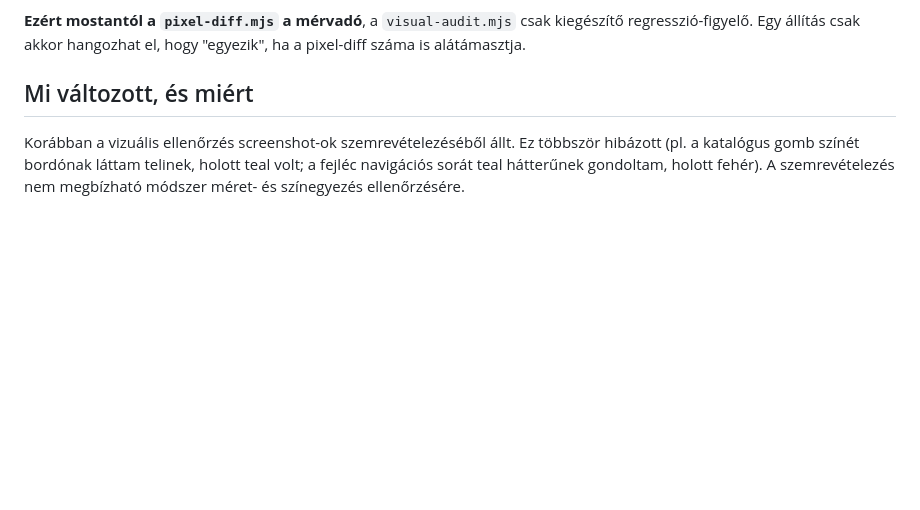
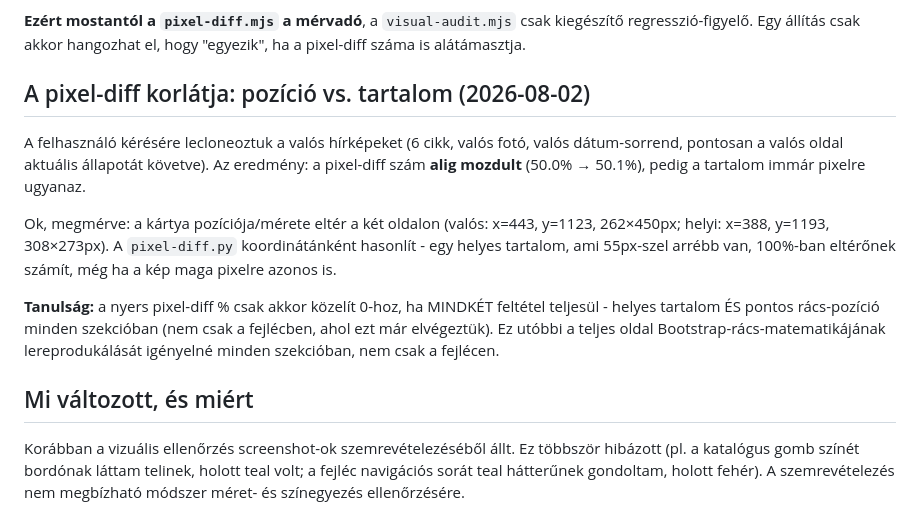
Before and after one commit to ggiaur/www-vmk, a Markdown page: docs/MINOSEGPOLITIKA.md, the part around the change. GitHub-like rendering; blank space fills up the shorter version.

Commit message:
docs: pixel-diff pozíció-vs-tartalom korlát dokumentálva (valós hírképek klónozva)

```diff
--- a/docs/MINOSEGPOLITIKA.md
+++ b/docs/MINOSEGPOLITIKA.md
@@ -50,6 +50,25 @@ a valóságban a képpontok **54,6%-a eltért**. Ennek négy oka volt:
 **Ezért mostantól a `pixel-diff.mjs` a mérvadó**, a `visual-audit.mjs`
 csak kiegészítő regresszió-figyelő. Egy állítás csak akkor hangozhat el,
 hogy "egyezik", ha a pixel-diff száma is alátámasztja.
+
+## A pixel-diff korlátja: pozíció vs. tartalom (2026-08-02)
+
+A felhasználó kérésére lecloneoztuk a valós hírképeket (6 cikk, valós
+fotó, valós dátum-sorrend, pontosan a valós oldal aktuális állapotát
+követve). Az eredmény: a pixel-diff szám **alig mozdult** (50.0% →
+50.1%), pedig a tartalom immár pixelre ugyanaz.
+
+Ok, megmérve: a kártya pozíciója/mérete eltér a két oldalon
+(valós: x=443, y=1123, 262×450px; helyi: x=388, y=1193, 308×273px).
+A `pixel-diff.py` koordinátánként hasonlít - egy helyes tartalom,
+ami 55px-szel arrébb van, 100%-ban eltérőnek számít, még ha a kép
+maga pixelre azonos is.
+
+**Tanulság:** a nyers pixel-diff % csak akkor közelít 0-hoz, ha
+MINDKÉT feltétel teljesül - helyes tartalom ÉS pontos rács-pozíció
+minden szekcióban (nem csak a fejlécben, ahol ezt már elvégeztük).
+Ez utóbbi a teljes oldal Bootstrap-rács-matematikájának
+lereprodukálását igényelné minden szekcióban, nem csak a fejlécen.
 
 ## Mi változott, és miért
 
```
